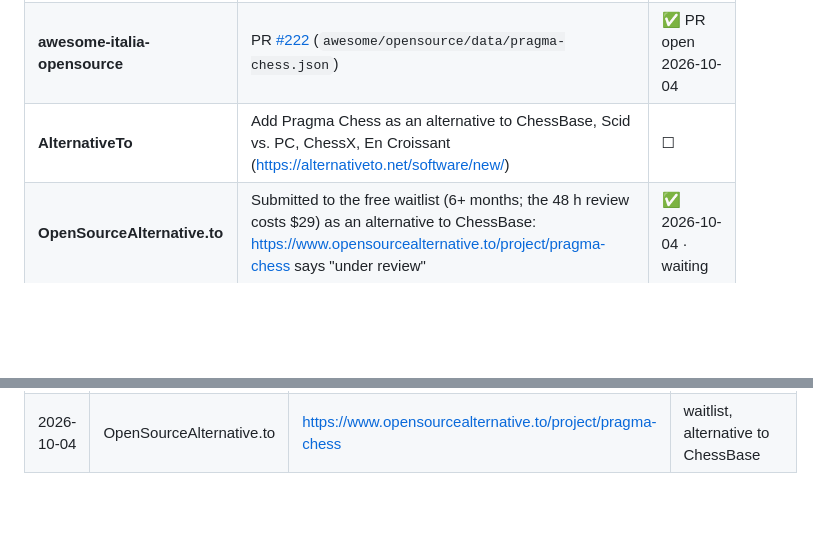
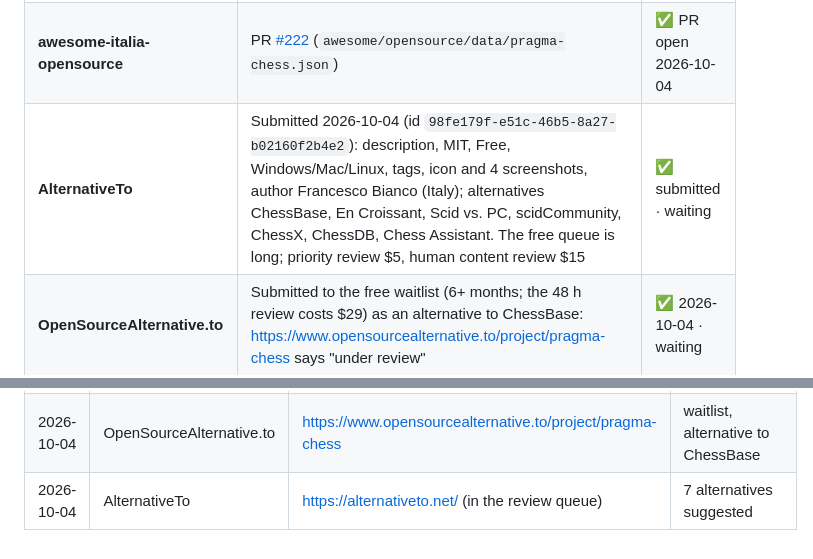
Before and after one commit to francescobianco/pragma-chess, a Markdown page: DISTRIBUTING.md, 2 parts joined by grey strips. GitHub-like rendering; blank space fills up the shorter version.

Commit message:
Log the AlternativeTo submission
Co-Authored-By: Claude Opus 5.5 <noreply@anthropic.com>

```diff
--- a/DISTRIBUTING.md
+++ b/DISTRIBUTING.md
@@ -60,7 +60,7 @@ advert, and each needs a maintainer: us, until someone else steps in.
 |---|---|---|
 | **awesome-chess** lists on GitHub | <https://github.com/mbiesiad/awesome-chess>: PR [#59](https://github.com/mbiesiad/awesome-chess/pull/59) (Projects). <https://github.com/mersesarvari/awesome-chess>: issue [#2](https://github.com/mersesarvari/awesome-chess/issues/2) (its directory is a wiki). <https://github.com/atamano/awesome-chess> (Desktop GUIs, lists Scid/ChessX/En Croissant) requires ~50 stars and 3 months: submit then. <https://github.com/hkirat/awesome-chess> has no software section: skip | ✅ 2 of 4 · ☐ atamano at 50★ |
 | **awesome-italia-opensource** | PR [#222](https://github.com/italia-opensource/awesome-italia-opensource/pull/222) (`awesome/opensource/data/pragma-chess.json`) | ✅ PR open 2026-10-04 |
-| **AlternativeTo** | Add Pragma Chess as an alternative to ChessBase, Scid vs. PC, ChessX, En Croissant (<https://alternativeto.net/software/new/>) | ☐ |
+| **AlternativeTo** | Submitted 2026-10-04 (id `98fe179f-e51c-46b5-8a27-b02160f2b4e2`): description, MIT, Free, Windows/Mac/Linux, tags, icon and 4 screenshots, author Francesco Bianco (Italy); alternatives ChessBase, En Croissant, Scid vs. PC, scidCommunity, ChessX, ChessDB, Chess Assistant. The free queue is long; priority review $5, human content review $15 | ✅ submitted · waiting |
 | **OpenSourceAlternative.to** | Submitted to the free waitlist (6+ months; the 48 h review costs $29) as an alternative to ChessBase: <https://www.opensourcealternative.to/project/pragma-chess> says "under review" | ✅ 2026-10-04 · waiting |
 | **Flathub / winget / Homebrew pages** | Come with section 2: they are the directories most people use | — |
 | **FossHub, Softpedia, Uptodown** | Submit the Windows installer; they mirror and list. Softpedia reviews are read by Windows users | ☐ |
@@ -221,3 +221,4 @@ books and lichess.org play; Windows, macOS, Linux.`
 | 2026-10-04 | Flathub | packaging/flatpak/ | manifest ready, not yet built or submitted |
 | 2026-10-04 | Clip | https://yafb.net/pragma-chess/assets/pragma-chess-explain.webm | 40 s, Explain on the Opera game; the site's hero |
 | 2026-10-04 | OpenSourceAlternative.to | https://www.opensourcealternative.to/project/pragma-chess | waitlist, alternative to ChessBase |
+| 2026-10-04 | AlternativeTo | https://alternativeto.net/ (in the review queue) | 7 alternatives suggested |
```
